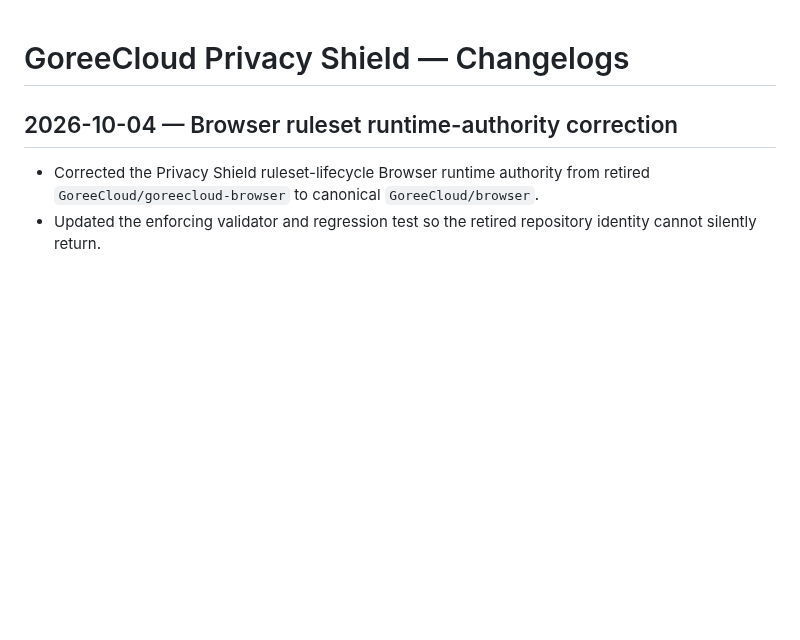
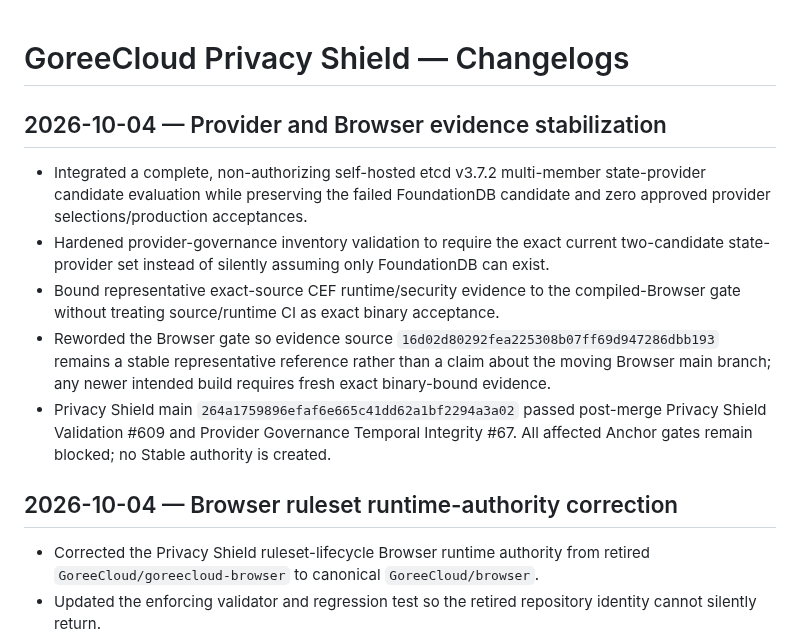
Before and after one commit to GoreeCloud/privacy-shield, a Markdown page: docs/CHANGELOGS.md, the part around the change. Rendered like a GitHub page; blank space fills up the shorter version.

Commit message:
Record provider and Browser evidence stabilization

```diff
--- a/docs/CHANGELOGS.md
+++ b/docs/CHANGELOGS.md
@@ -1,4 +1,12 @@
 # GoreeCloud Privacy Shield — Changelogs
+
+## 2026-10-04 — Provider and Browser evidence stabilization
+
+- Integrated a complete, non-authorizing self-hosted etcd v3.7.2 multi-member state-provider candidate evaluation while preserving the failed FoundationDB candidate and zero approved provider selections/production acceptances.
+- Hardened provider-governance inventory validation to require the exact current two-candidate state-provider set instead of silently assuming only FoundationDB can exist.
+- Bound representative exact-source CEF runtime/security evidence to the compiled-Browser gate without treating source/runtime CI as exact binary acceptance.
+- Reworded the Browser gate so evidence source `16d02d80292fea225308b07ff69d947286dbb193` remains a stable representative reference rather than a claim about the moving Browser main branch; any newer intended build requires fresh exact binary-bound evidence.
+- Privacy Shield main `264a1759896efaf6e665c41dd62a1bf2294a3a02` passed post-merge Privacy Shield Validation #609 and Provider Governance Temporal Integrity #67. All affected Anchor gates remain blocked; no Stable authority is created.
 
 ## 2026-10-04 — Browser ruleset runtime-authority correction
 
```
